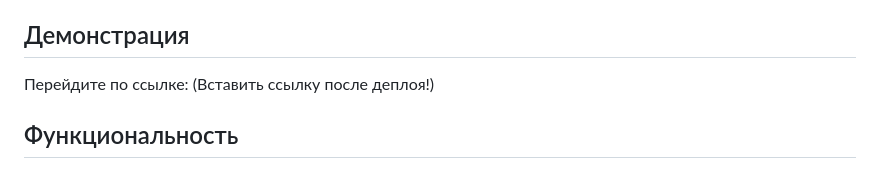
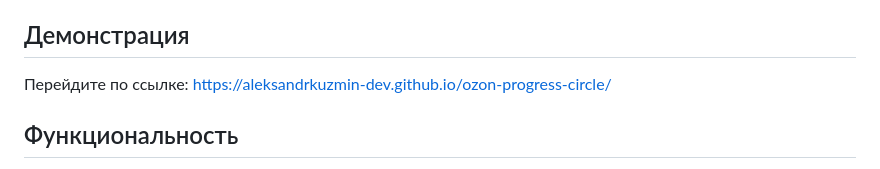
Before and after one commit to AleksandrKuzmin-dev/ozon-progress-circle, a Markdown page: README.md, the part around the change. GitHub-like rendering.

Commit message:
Обновил readme

```diff
--- a/README.md
+++ b/README.md
@@ -10,7 +10,7 @@
 Для удобства демонстрации была добавлена панель управления индикатором.
 
 ## Демонстрация
-Перейдите по ссылке: (Вставить ссылку после деплоя!)
+Перейдите по ссылке: https://aleksandrkuzmin-dev.github.io/ozon-progress-circle/
 
 
 ## Функциональность
```
